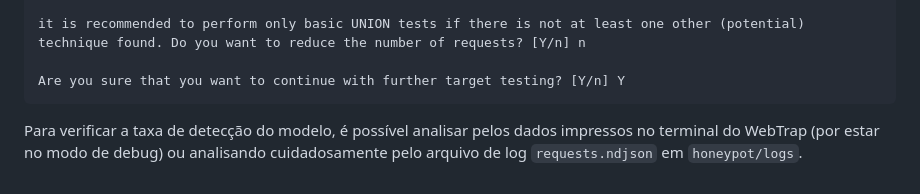
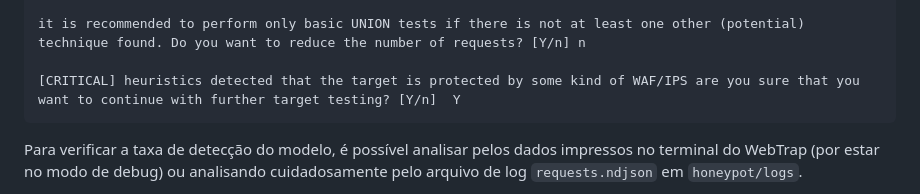
Before and after one commit to pedro-hfw/webtrap-sbseg26, a Markdown page: README.md, the part around the change. GitHub-like rendering.

Commit message:
fixed sqlmap prompt example

````diff
--- a/README.md
+++ b/README.md
@@ -1141,7 +1141,7 @@ for the remaining tests, do you want to include all tests for 'Microsoft Access'
 
 it is recommended to perform only basic UNION tests if there is not at least one other (potential) technique found. Do you want to reduce the number of requests? [Y/n] n
 
-Are you sure that you want to continue with further target testing? [Y/n] Y
+[CRITICAL] heuristics detected that the target is protected by some kind of WAF/IPS are you sure that you want to continue with further target testing? [Y/n]  Y
 ```
 
 Para verificar a taxa de detecção do modelo, é possível analisar pelos dados impressos no terminal do WebTrap (por estar no modo de debug) ou analisando cuidadosamente pelo arquivo de log `requests.ndjson` em `honeypot/logs`.
````
